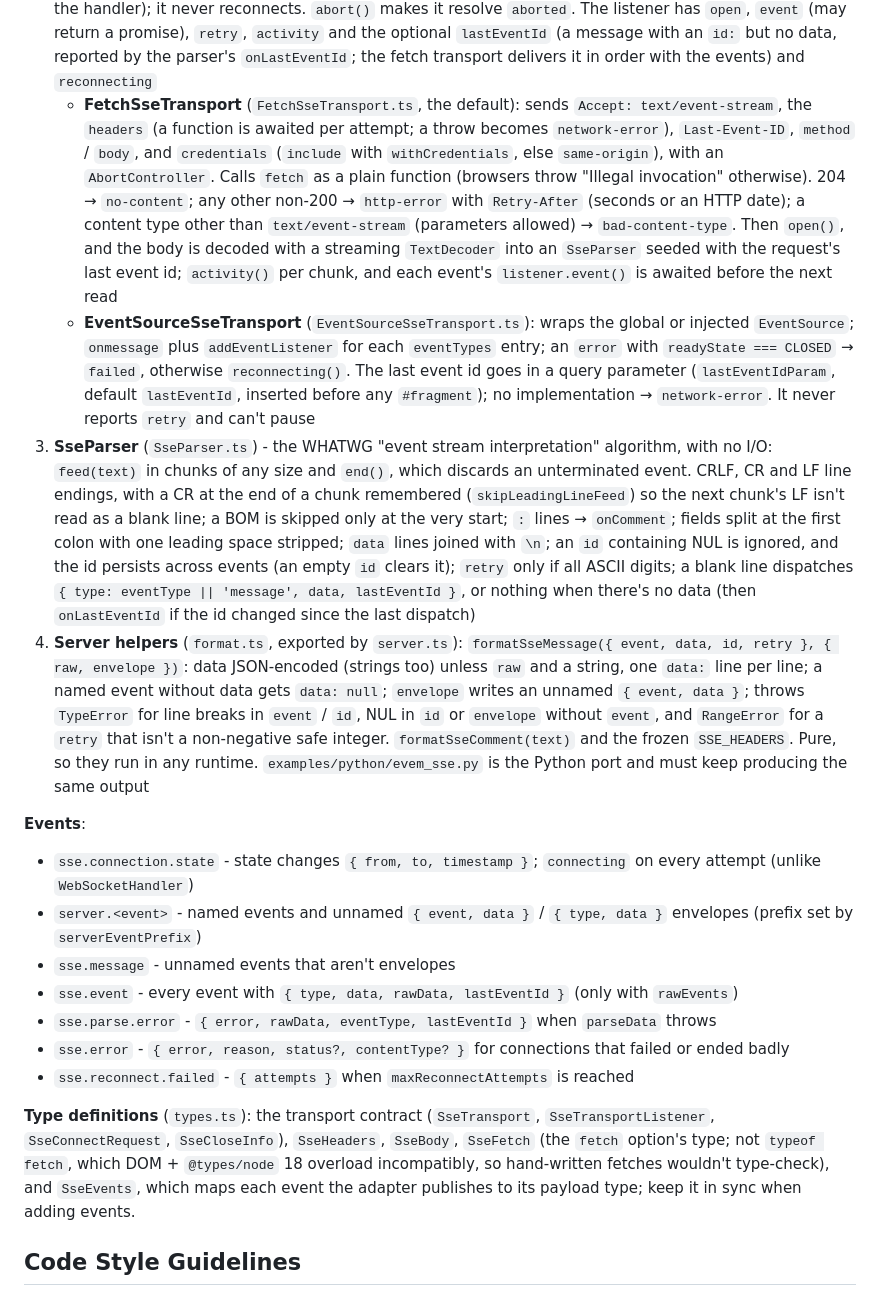
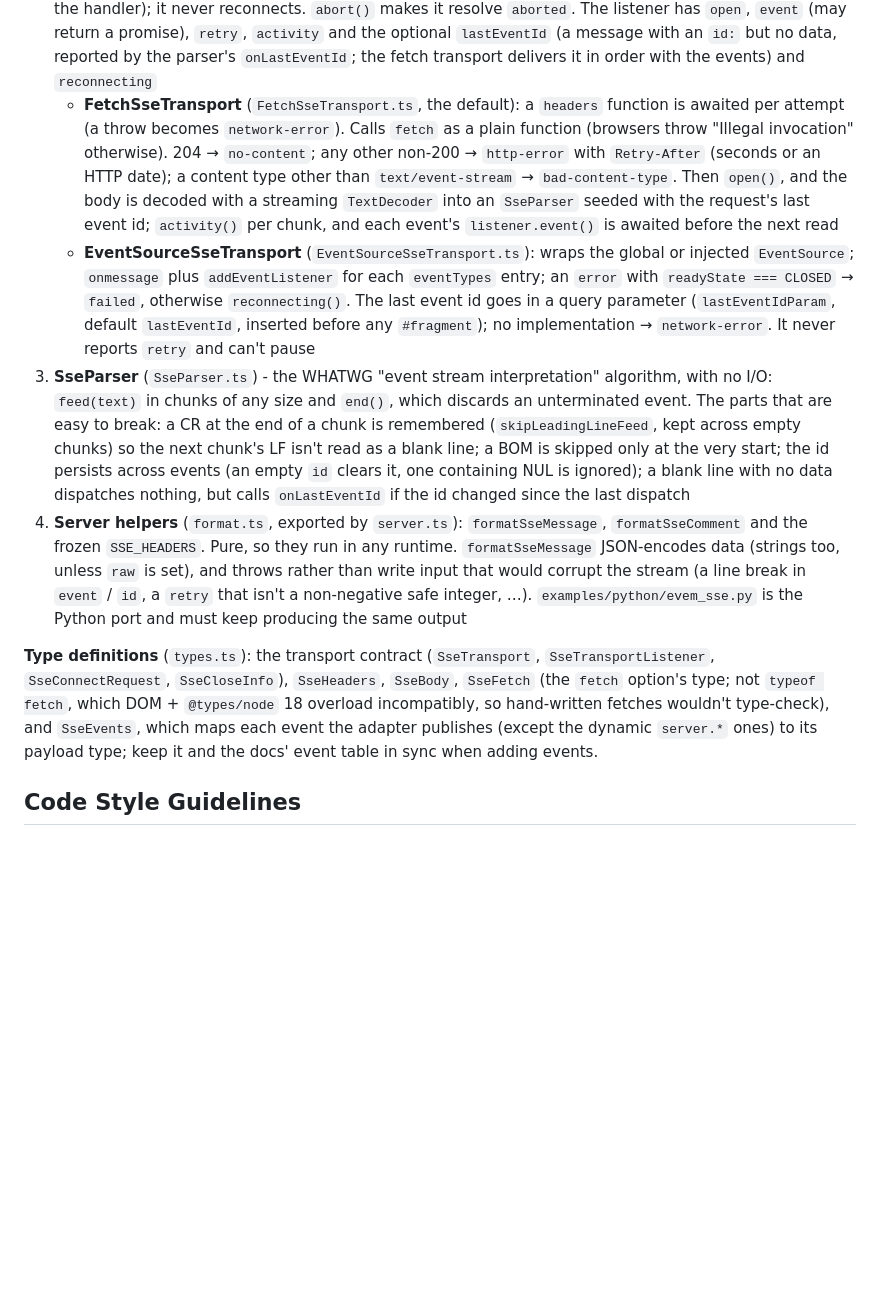
Before and after one commit to jcfigueiredo/evem, a Markdown page: CLAUDE.md, the part around one of its changes. Drawn GitHub-style; blank space fills up the shorter version.

```diff
--- a/CLAUDE.md
+++ b/CLAUDE.md
@@ -135,21 +120,12 @@ A receive-only Server-Sent Events client in `src/sse/`, published as `@jcfigueir
    - **Events** (`handleEvent`): sets `lastEventId` (`''` → `undefined`), parses with `parseData` (`'json'` default, `'text'` or a function), then routes: a named event (type other than `message`) → `toServerEventName(type, prefix)`; an unnamed one → `routeServerMessage(data, { channel: 'sse', handleResponses: false })`, or `sse.message` with `unwrapEnvelope: false`. `rawEvents` publishes `sse.event` first; parse failures publish `sse.parse.error` and call `onError`. Publishes go through `publishSafely` (rejections are logged, never unhandled). With `sequential`, they're chained on `publishChain` and the chain is returned to the transport, which the fetch transport awaits before reading on (backpressure)
    - The native EventSource's own retries arrive as `listener.reconnecting()` → `reconnecting` (no attempt counted, no `sse.error`); its next `open()` → `connected`
 2. **Transports** - the `SseTransport` contract (`types.ts`): `connect(request, listener)` opens one connection and resolves with an `SseCloseInfo` when it ends (`ended`, `no-content`, `http-error` with `status` / `retryAfter` ms, `bad-content-type`, `network-error`, `failed`, `aborted`; `heartbeat-timeout` comes only from the handler); it never reconnects. `abort()` makes it resolve `aborted`. The listener has `open`, `event` (may return a promise), `retry`, `activity` and the optional `lastEventId` (a message with an `id:` but no data, reported by the parser's `onLastEventId`; the fetch transport delivers it in order with the events) and `reconnecting`
-   - **FetchSseTransport** (`FetchSseTransport.ts`, the default): sends `Accept: text/event-stream`, the `headers` (a function is awaited per attempt; a throw becomes `network-error`), `Last-Event-ID`, `method` / `body`, and `credentials` (`include` with `withCredentials`, else `same-origin`), with an `AbortController`. Calls `fetch` as a plain function (browsers throw "Illegal invocation" otherwise). 204 → `no-content`; any other non-200 → `http-error` with `Retry-After` (seconds or an HTTP date); a content type other than `text/event-stream` (parameters allowed) → `bad-content-type`. Then `open()`, and the body is decoded with a streaming `TextDecoder` into an `SseParser` seeded with the request's last event id; `activity()` per chunk, and each event's `listener.event()` is awaited before the next read
+   - **FetchSseTransport** (`FetchSseTransport.ts`, the default): a `headers` function is awaited per attempt (a throw becomes `network-error`). Calls `fetch` as a plain function (browsers throw "Illegal invocation" otherwise). 204 → `no-content`; any other non-200 → `http-error` with `Retry-After` (seconds or an HTTP date); a content type other than `text/event-stream` → `bad-content-type`. Then `open()`, and the body is decoded with a streaming `TextDecoder` into an `SseParser` seeded with the request's last event id; `activity()` per chunk, and each event's `listener.event()` is awaited before the next read
    - **EventSourceSseTransport** (`EventSourceSseTransport.ts`): wraps the global or injected `EventSource`; `onmessage` plus `addEventListener` for each `eventTypes` entry; an `error` with `readyState === CLOSED` → `failed`, otherwise `reconnecting()`. The last event id goes in a query parameter (`lastEventIdParam`, default `lastEventId`, inserted before any `#fragment`); no implementation → `network-error`. It never reports `retry` and can't pause
-3. **SseParser** (`SseParser.ts`) - the WHATWG "event stream interpretation" algorithm, with no I/O: `feed(text)` in chunks of any size and `end()`, which discards an unterminated event. CRLF, CR and LF line endings, with a CR at the end of a chunk remembered (`skipLeadingLineFeed`) so the next chunk's LF isn't read as a blank line; a BOM is skipped only at the very start; `:` lines → `onComment`; fields split at the first colon with one leading space stripped; `data` lines joined with `\n`; an `id` containing NUL is ignored, and the id persists across events (an empty `id` clears it); `retry` only if all ASCII digits; a blank line dispatches `{ type: eventType || 'message', data, lastEventId }`, or nothing when there's no data (then `onLastEventId` if the id changed since the last dispatch)
-4. **Server helpers** (`format.ts`, exported by `server.ts`): `formatSseMessage({ event, data, id, retry }, { raw, envelope })`: data JSON-encoded (strings too) unless `raw` and a string, one `data:` line per line; a named event without data gets `data: null`; `envelope` writes an unnamed `{ event, data }`; throws `TypeError` for line breaks in `event` / `id`, NUL in `id` or `envelope` without `event`, and `RangeError` for a `retry` that isn't a non-negative safe integer. `formatSseComment(text)` and the frozen `SSE_HEADERS`. Pure, so they run in any runtime. `examples/python/evem_sse.py` is the Python port and must keep producing the same output
+3. **SseParser** (`SseParser.ts`) - the WHATWG "event stream interpretation" algorithm, with no I/O: `feed(text)` in chunks of any size and `end()`, which discards an unterminated event. The parts that are easy to break: a CR at the end of a chunk is remembered (`skipLeadingLineFeed`, kept across empty chunks) so the next chunk's LF isn't read as a blank line; a BOM is skipped only at the very start; the id persists across events (an empty `id` clears it, one containing NUL is ignored); a blank line with no data dispatches nothing, but calls `onLastEventId` if the id changed since the last dispatch
+4. **Server helpers** (`format.ts`, exported by `server.ts`): `formatSseMessage`, `formatSseComment` and the frozen `SSE_HEADERS`. Pure, so they run in any runtime. `formatSseMessage` JSON-encodes data (strings too, unless `raw` is set), and throws rather than write input that would corrupt the stream (a line break in `event` / `id`, a `retry` that isn't a non-negative safe integer, …). `examples/python/evem_sse.py` is the Python port and must keep producing the same output
 
-**Events**:
-- `sse.connection.state` - state changes `{ from, to, timestamp }`; `connecting` on every attempt (unlike `WebSocketHandler`)
-- `server.<event>` - named events and unnamed `{ event, data }` / `{ type, data }` envelopes (prefix set by `serverEventPrefix`)
-- `sse.message` - unnamed events that aren't envelopes
-- `sse.event` - every event with `{ type, data, rawData, lastEventId }` (only with `rawEvents`)
-- `sse.parse.error` - `{ error, rawData, eventType, lastEventId }` when `parseData` throws
-- `sse.error` - `{ error, reason, status?, contentType? }` for connections that failed or ended badly
-- `sse.reconnect.failed` - `{ attempts }` when `maxReconnectAttempts` is reached
-
-**Type definitions** (`types.ts`): the transport contract (`SseTransport`, `SseTransportListener`, `SseConnectRequest`, `SseCloseInfo`), `SseHeaders`, `SseBody`, `SseFetch` (the `fetch` option's type; not `typeof fetch`, which DOM + `@types/node` 18 overload incompatibly, so hand-written fetches wouldn't type-check), and `SseEvents`, which maps each event the adapter publishes to its payload type; keep it in sync when adding events.
+**Type definitions** (`types.ts`): the transport contract (`SseTransport`, `SseTransportListener`, `SseConnectRequest`, `SseCloseInfo`), `SseHeaders`, `SseBody`, `SseFetch` (the `fetch` option's type; not `typeof fetch`, which DOM + `@types/node` 18 overload incompatibly, so hand-written fetches wouldn't type-check), and `SseEvents`, which maps each event the adapter publishes (except the dynamic `server.*` ones) to its payload type; keep it and the docs' event table in sync when adding events.
 
 ## Code Style Guidelines
 - **Formatting**: no formatter runs, so match the file you're editing: the core (`eventEmitter.ts`) uses double quotes, the adapters single quotes
```
Also changed, not shown: other parts of CLAUDE.md (+8 -23 lines).
